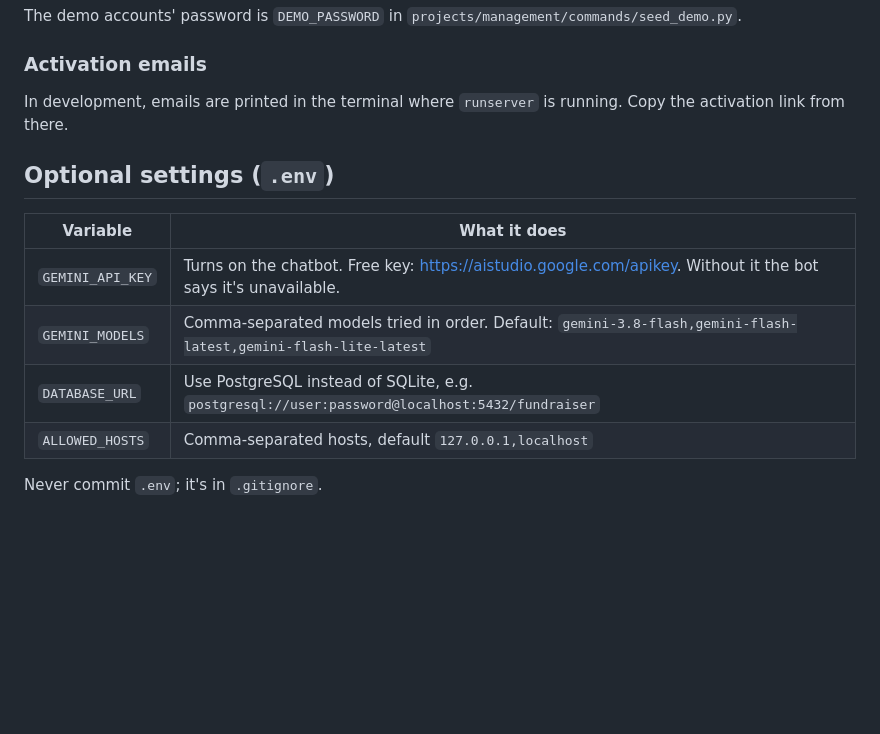
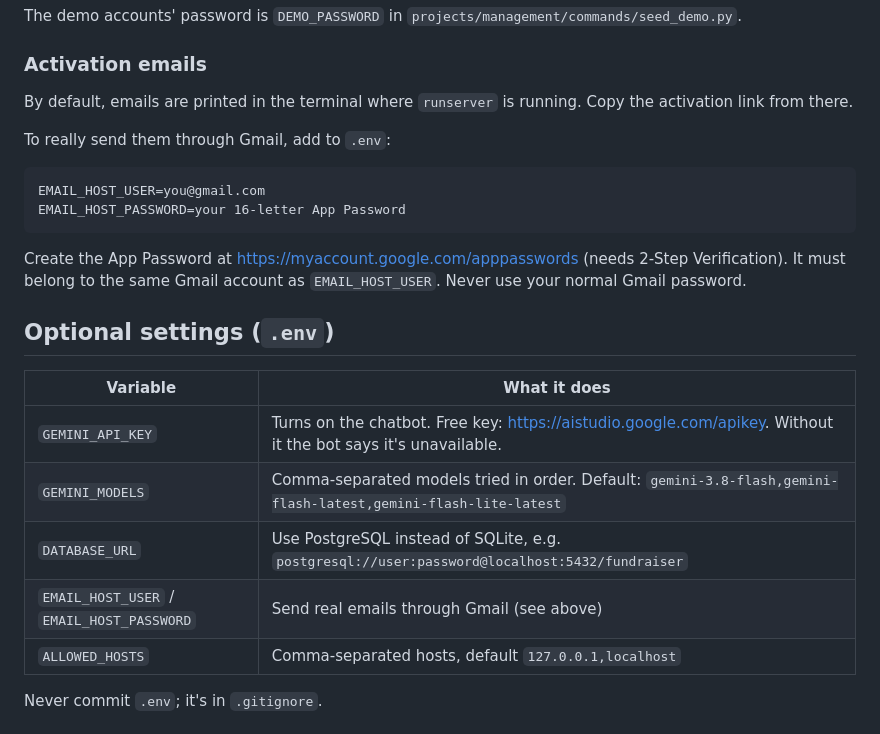
Before and after one commit to Ahmed-Desouki/Fund-Raising-Website, a Markdown page: README.md, the part around the change. Rendered like a GitHub page; blank space fills up the shorter version.

Commit message:
README: how to send real emails through Gmail
Co-Authored-By: Claude Opus 5.5 <noreply@anthropic.com>

````diff
--- a/README.md
+++ b/README.md
@@ -68,7 +68,16 @@ The demo accounts' password is `DEMO_PASSWORD` in `projects/management/commands/
 
 ### Activation emails
 
-In development, emails are printed in the terminal where `runserver` is running. Copy the activation link from there.
+By default, emails are printed in the terminal where `runserver` is running. Copy the activation link from there.
+
+To really send them through Gmail, add to `.env`:
+
+```
+EMAIL_HOST_USER=you@gmail.com
+EMAIL_HOST_PASSWORD=your 16-letter App Password
+```
+
+Create the App Password at https://myaccount.google.com/apppasswords (needs 2-Step Verification). It must belong to the same Gmail account as `EMAIL_HOST_USER`. Never use your normal Gmail password.
 
 ## Optional settings (`.env`)
 
@@ -77,6 +86,7 @@ In development, emails are printed in the terminal where `runserver` is running.
 | `GEMINI_API_KEY` | Turns on the chatbot. Free key: https://aistudio.google.com/apikey. Without it the bot says it's unavailable. |
 | `GEMINI_MODELS` | Comma-separated models tried in order. Default: `gemini-3.8-flash,gemini-flash-latest,gemini-flash-lite-latest` |
 | `DATABASE_URL` | Use PostgreSQL instead of SQLite, e.g. `postgresql://user:password@localhost:5432/fundraiser` |
+| `EMAIL_HOST_USER` / `EMAIL_HOST_PASSWORD` | Send real emails through Gmail (see above) |
 | `ALLOWED_HOSTS` | Comma-separated hosts, default `127.0.0.1,localhost` |
 
 Never commit `.env`; it's in `.gitignore`.
````
